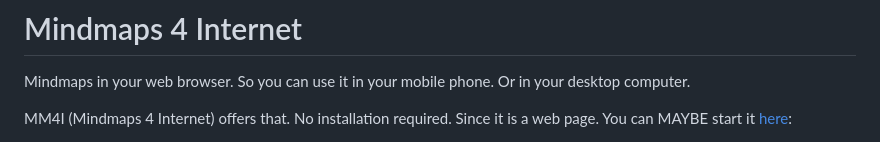
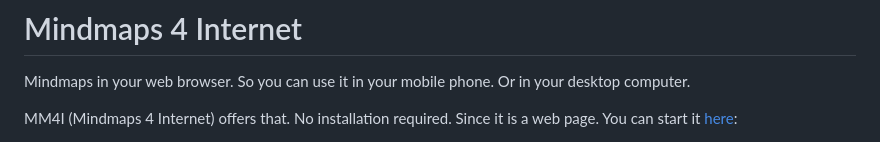
Before and after one commit to lborgman/mm4i, a Markdown page: README.md, the part around one of its changes. Rendered like a GitHub page.

```diff
--- a/README.md
+++ b/README.md
@@ -6,5 +6,5 @@ Mindmaps in your web browser. So you can use it in your mobile phone. Or in your
 
 MM4I (Mindmaps 4 Internet) offers that.
         No installation required. Since it is a web page.
-        You can MAYBE start it [here](https://lborgman.github.io/mm4i/mm4i.html):
+        You can start it [here](https://lborgman.github.io/mm4i/mm4i.html):
 
```
Also changed, not shown: other parts of README.md (+4 -2 lines).
